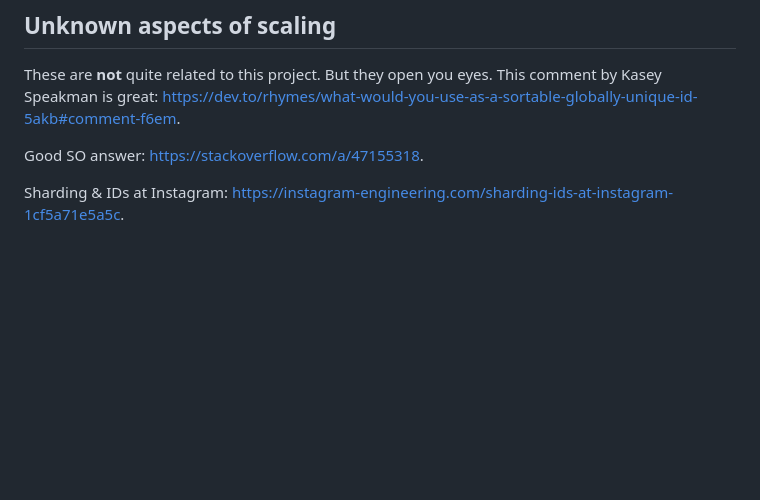
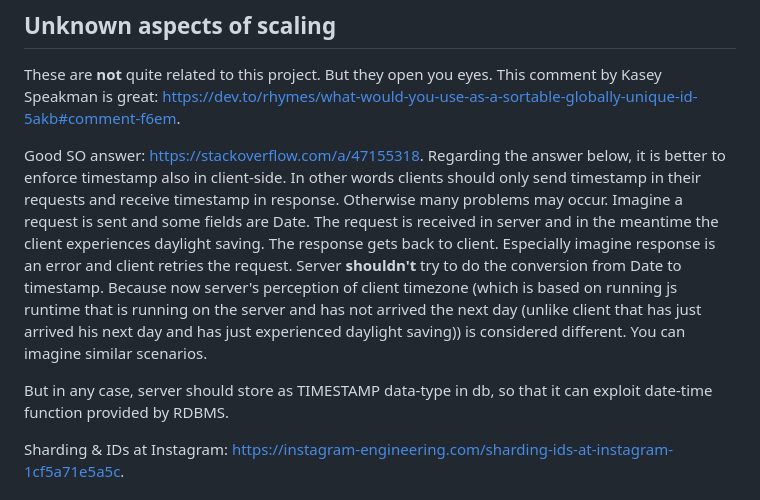
Before and after one commit to agBeta/nevis, a Markdown page: self-documentation/REST.md, the part around the change. Drawn GitHub-style; blank space fills up the shorter version.

Commit message:
update self-documentation

```diff
--- a/self-documentation/REST.md
+++ b/self-documentation/REST.md
@@ -281,6 +281,10 @@ These are **not** quite related to this project. But they open you eyes.
 This comment by Kasey Speakman is great: https://dev.to/rhymes/what-would-you-use-as-a-sortable-globally-unique-id-5akb#comment-f6em.
 
 Good SO answer: https://stackoverflow.com/a/47155318.
+Regarding the answer below, it is better to enforce timestamp also in client-side. In other words clients should only send timestamp in their requests and receive timestamp in response. Otherwise many problems may occur. Imagine a request is sent and some fields are Date. The request is received in server and in the meantime the client experiences daylight saving. The response gets back to client. Especially imagine response is an error and client retries the request. Server **shouldn't** try to do the conversion from Date to timestamp. Because now server's perception of client timezone (which is based on running js runtime that is running on the server and has not arrived the next day (unlike client that has just arrived his next day and has just experienced daylight saving)) is considered different. You can imagine similar scenarios.
+
+But in any case, server should store as TIMESTAMP data-type in db, so that it can exploit date-time function provided by RDBMS.
+
 
 Sharding & IDs at Instagram: https://instagram-engineering.com/sharding-ids-at-instagram-1cf5a71e5a5c.
 
```
Also changed, not shown: self-documentation/git.md (+1 -0 lines).
